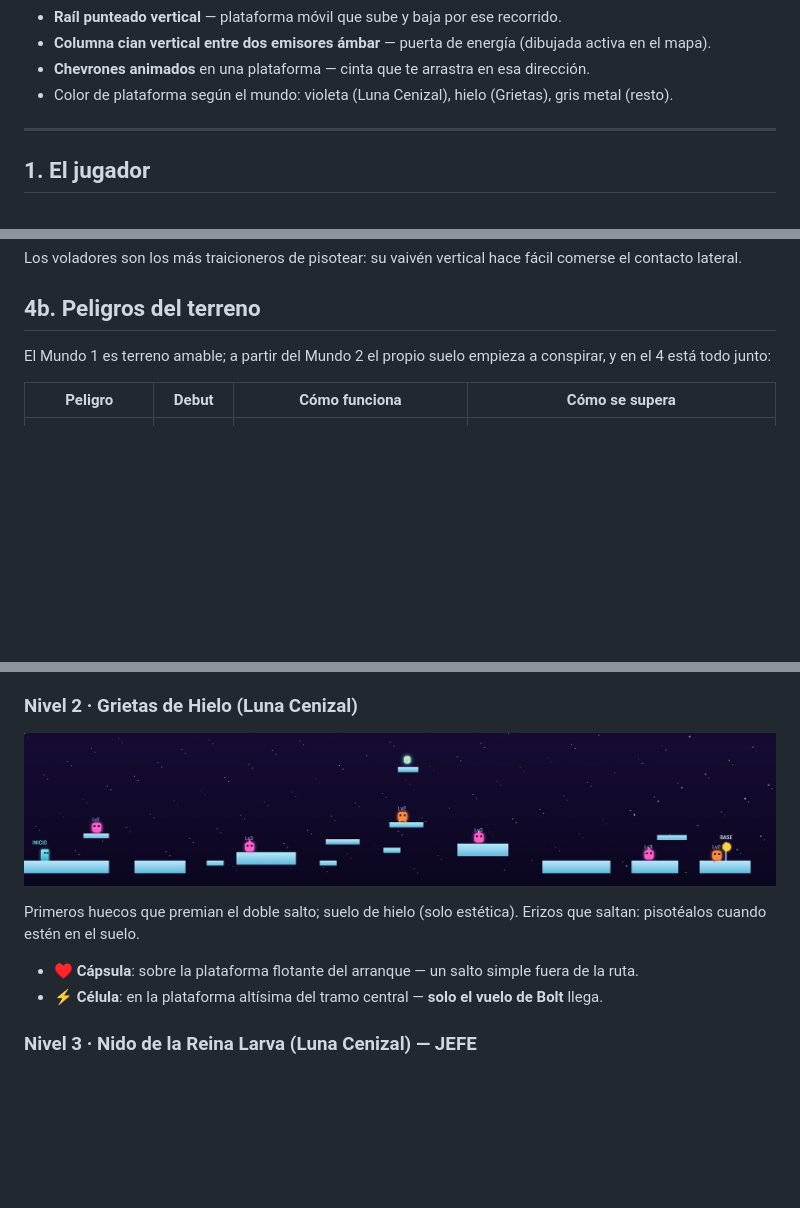
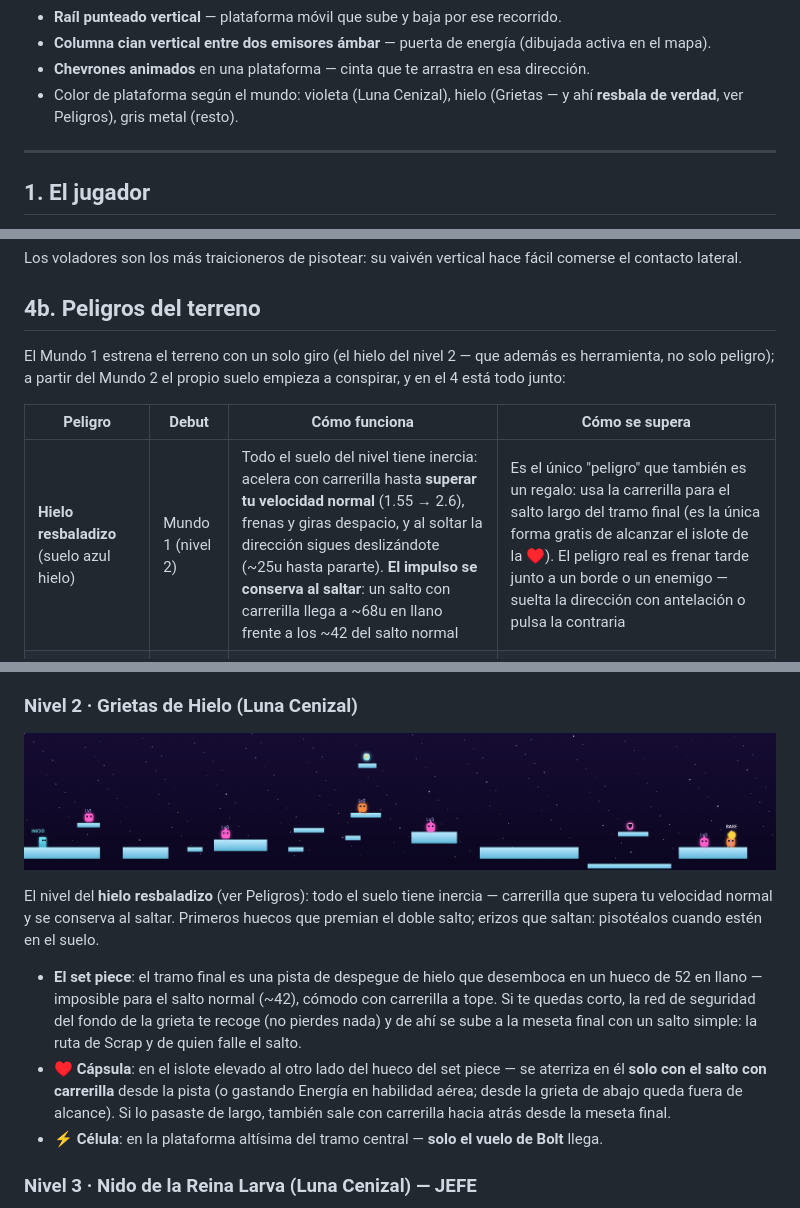
Before and after one commit to enrimr/astro-leap-game, a Markdown page: GUIA.md, 3 parts joined by grey strips. Rendered like a GitHub page; pictures changed too: guia/nivel-02.png; blank space fills up the shorter version.

```diff
--- a/GUIA.md
+++ b/GUIA.md
@@ -13,7 +13,7 @@ Todo lo que hay en el juego: pilotos, fórmulas de combate, bestiario, estrategi
 - **Raíl punteado vertical** — plataforma móvil que sube y baja por ese recorrido.
 - **Columna cian vertical entre dos emisores ámbar** — puerta de energía (dibujada activa en el mapa).
 - **Chevrones animados** en una plataforma — cinta que te arrastra en esa dirección.
-- Color de plataforma según el mundo: violeta (Luna Cenizal), hielo (Grietas), gris metal (resto).
+- Color de plataforma según el mundo: violeta (Luna Cenizal), hielo (Grietas — y ahí **resbala de verdad**, ver Peligros), gris metal (resto).
 
 ---
 
@@ -73,10 +73,11 @@ Los voladores son los más traicioneros de pisotear: su vaivén vertical hace f
 
 ## 4b. Peligros del terreno
 
-El Mundo 1 es terreno amable; a partir del Mundo 2 el propio suelo empieza a conspirar, y en el 4 está todo junto:
+El Mundo 1 estrena el terreno con un solo giro (el hielo del nivel 2 — que además es herramienta, no solo peligro); a partir del Mundo 2 el propio suelo empieza a conspirar, y en el 4 está todo junto:
 
 | Peligro | Debut | Cómo funciona | Cómo se supera |
 |---|---|---|---|
+| **Hielo resbaladizo** (suelo azul hielo) | Mundo 1 (nivel 2) | Todo el suelo del nivel tiene inercia: acelera con carrerilla hasta **superar tu velocidad normal** (1.55 → 2.6), frenas y giras despacio, y al soltar la dirección sigues deslizándote (~25u hasta pararte). **El impulso se conserva al saltar**: un salto con carrerilla llega a ~68u en llano frente a los ~42 del salto normal | Es el único "peligro" que también es un regalo: usa la carrerilla para el salto largo del tramo final (es la única forma gratis de alcanzar el islote de la ♥). El peligro real es frenar tarde junto a un borde o un enemigo — suelta la dirección con antelación o pulsa la contraria |
 | **Plataforma frágil** (agrietada) | Mundo 2 (nivel 4) | Al pisarla tiembla y se desmorona a los ~0,8s. **Reaparece a los 3s** — nunca te deja encerrado | No te pares encima: cruza de una pasada. Si cae, espera a que reaparezca |
 | **Plataforma móvil** (raíl punteado) | Mundo 2 (nivel 4) | Sube y baja en ciclo constante. Te lleva encima sin resbalar | Son atajos de ruta alta — el camino obligatorio nunca depende de ellas |
 | **Puerta de energía** (columna vertical entre emisores) | Mundo 3 (nivel 7) | Bloquea el paso a ras de suelo con ciclo fijo de 2,5s: 1,5s apagada → 0,25s de aviso (chisporroteo) → 0,75s activa. Activa hace **4 de daño** y te empuja hacia atrás, con tregua de invulnerabilidad | Tres opciones: **esperar** el ciclo (el chisporroteo es tu semáforo), **saltarla por arriba** con habilidad aérea (40 de alto: el salto simple no llega, el doble salto/vuelo/dash sí — la Energía compra tiempo), o **atravesarla pagando** los 4 de daño y aprovechando la tregua. Las puertas de un mismo nivel van desfasadas |
@@ -132,8 +133,9 @@ Tutorial de salto y energía. Enemigos: 3 drones Lv1, 2 reptantes Lv2.
 
 ![Mapa del nivel 2](guia/nivel-02.png)
 
-Primeros huecos que premian el doble salto; suelo de hielo (solo estética). Erizos que saltan: pisotéalos cuando estén en el suelo.
-- **♥ Cápsula**: sobre la plataforma flotante del arranque — un salto simple fuera de la ruta.
+El nivel del **hielo resbaladizo** (ver Peligros): todo el suelo tiene inercia — carrerilla que supera tu velocidad normal y se conserva al saltar. Primeros huecos que premian el doble salto; erizos que saltan: pisotéalos cuando estén en el suelo.
+- **El set piece**: el tramo final es una pista de despegue de hielo que desemboca en un hueco de 52 en llano — imposible para el salto normal (~42), cómodo con carrerilla a tope. Si te quedas corto, la red de seguridad del fondo de la grieta te recoge (no pierdes nada) y de ahí se sube a la meseta final con un salto simple: la ruta de Scrap y de quien falle el salto.
+- **♥ Cápsula**: en el islote elevado al otro lado del hueco del set piece — se aterriza en él **solo con el salto con carrerilla** desde la pista (o gastando Energía en habilidad aérea; desde la grieta de abajo queda fuera de alcance). Si lo pasaste de largo, también sale con carrerilla hacia atrás desde la meseta final.
 - **⚡ Célula**: en la plataforma altísima del tramo central — **solo el vuelo de Bolt** llega.
 
 ### Nivel 3 · Nido de la Reina Larva (Luna Cenizal) — JEFE
```
Also changed, not shown: other parts of GUIA.md (+1 -1 lines), DESIGN.md (+19 -3 lines), README.md (+1 -1 lines), 4 other files.
